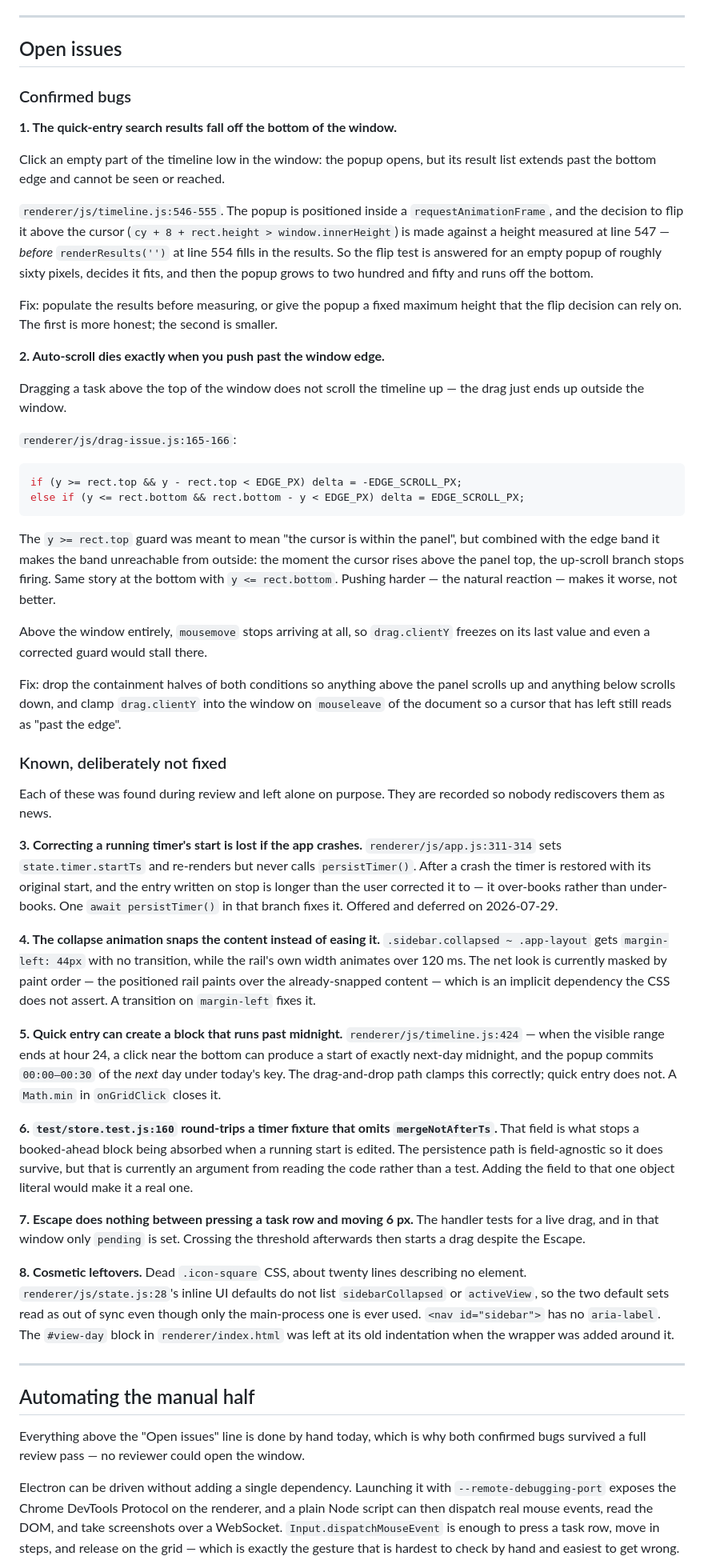
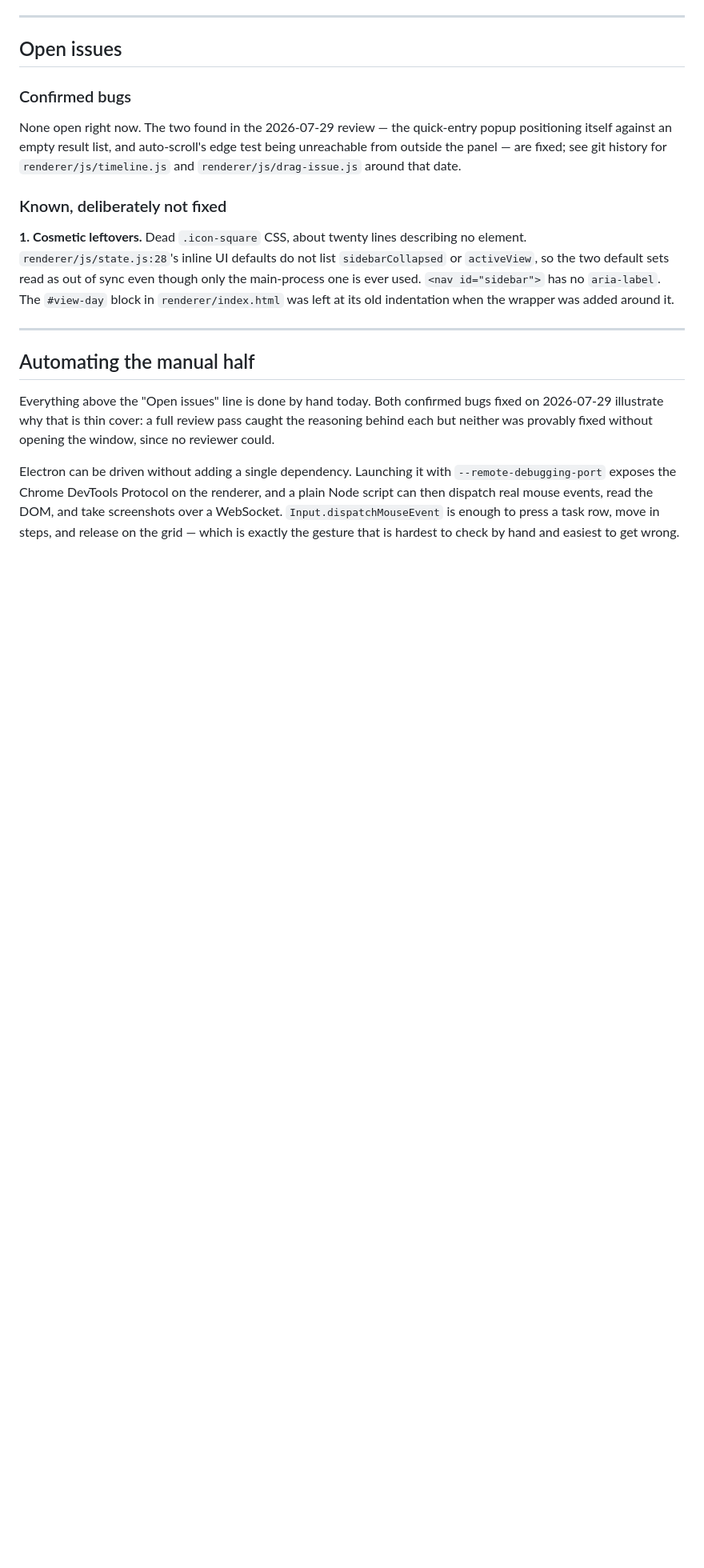
Before and after one commit to aoreskovic/joggl, a Markdown page: test-and-issues.md, the part around one of its changes. Shown at 80% size. Rendered like a GitHub page; blank space fills up the shorter version.

Commit message:
Update the issues file for the seven fixes just made
Removed issues 1-7 (the two confirmed live bugs and five deferred ones) now
that all seven are fixed, renumbered the one remaining deferred item, and
dropped the auto-scroll warning from the manual drag-and-drop checklist row
now that it is no longer broken. Left issue 8 (cosmetic leftovers) exactly
as it was — it was explicitly not in scope for this pass.

Co-Authored-By: Claude Opus 5 <noreply@anthropic.com>

````diff
--- a/test-and-issues.md
+++ b/test-and-issues.md
@@ -87,80 +87,14 @@ on Jira.
 
 ### Confirmed bugs
 
-**1. The quick-entry search results fall off the bottom of the window.**
-
-Click an empty part of the timeline low in the window: the popup opens, but its result
-list extends past the bottom edge and cannot be seen or reached.
-
-`renderer/js/timeline.js:546-555`. The popup is positioned inside a
-`requestAnimationFrame`, and the decision to flip it above the cursor
-(`cy + 8 + rect.height > window.innerHeight`) is made against a height measured at line
-547 — *before* `renderResults('')` at line 554 fills in the results. So the flip test is
-answered for an empty popup of roughly sixty pixels, decides it fits, and then the popup
-grows to two hundred and fifty and runs off the bottom.
-
-Fix: populate the results before measuring, or give the popup a fixed maximum height that
-the flip decision can rely on. The first is more honest; the second is smaller.
-
-**2. Auto-scroll dies exactly when you push past the window edge.**
-
-Dragging a task above the top of the window does not scroll the timeline up — the drag
-just ends up outside the window.
-
-`renderer/js/drag-issue.js:165-166`:
-
-```js
-if (y >= rect.top && y - rect.top < EDGE_PX) delta = -EDGE_SCROLL_PX;
-else if (y <= rect.bottom && rect.bottom - y < EDGE_PX) delta = EDGE_SCROLL_PX;
-```
-
-The `y >= rect.top` guard was meant to mean "the cursor is within the panel", but combined
-with the edge band it makes the band unreachable from outside: the moment the cursor rises
-above the panel top, the up-scroll branch stops firing. Same story at the bottom with
-`y <= rect.bottom`. Pushing harder — the natural reaction — makes it worse, not better.
-
-Above the window entirely, `mousemove` stops arriving at all, so `drag.clientY` freezes on
-its last value and even a corrected guard would stall there.
-
-Fix: drop the containment halves of both conditions so anything above the panel scrolls up
-and anything below scrolls down, and clamp `drag.clientY` into the window on
-`mouseleave` of the document so a cursor that has left still reads as "past the edge".
+None open right now. The two found in the 2026-07-29 review — the quick-entry popup
+positioning itself against an empty result list, and auto-scroll's edge test being
+unreachable from outside the panel — are fixed; see git history for `renderer/js/timeline.js`
+and `renderer/js/drag-issue.js` around that date.
 
 ### Known, deliberately not fixed
 
-Each of these was found during review and left alone on purpose. They are recorded so
-nobody rediscovers them as news.
-
-**3. Correcting a running timer's start is lost if the app crashes.**
-`renderer/js/app.js:311-314` sets `state.timer.startTs` and re-renders but never calls
-`persistTimer()`. After a crash the timer is restored with its original start, and the
-entry written on stop is longer than the user corrected it to — it over-books rather than
-under-books. One `await persistTimer()` in that branch fixes it. Offered and deferred on
-2026-07-29.
-
-**4. The collapse animation snaps the content instead of easing it.**
-`.sidebar.collapsed ~ .app-layout` gets `margin-left: 44px` with no transition, while the
-rail's own width animates over 120 ms. The net look is currently masked by paint order —
-the positioned rail paints over the already-snapped content — which is an implicit
-dependency the CSS does not assert. A transition on `margin-left` fixes it.
-
-**5. Quick entry can create a block that runs past midnight.**
-`renderer/js/timeline.js:424` — when the visible range ends at hour 24, a click near the
-bottom can produce a start of exactly next-day midnight, and the popup commits
-`00:00–00:30` of the *next* day under today's key. The drag-and-drop path clamps this
-correctly; quick entry does not. A `Math.min` in `onGridClick` closes it.
-
-**6. `test/store.test.js:160` round-trips a timer fixture that omits `mergeNotAfterTs`.**
-That field is what stops a booked-ahead block being absorbed when a running start is
-edited. The persistence path is field-agnostic so it does survive, but that is currently
-an argument from reading the code rather than a test. Adding the field to that one object
-literal would make it a real one.
-
-**7. Escape does nothing between pressing a task row and moving 6 px.**
-The handler tests for a live drag, and in that window only `pending` is set. Crossing the
-threshold afterwards then starts a drag despite the Escape.
-
-**8. Cosmetic leftovers.** Dead `.icon-square` CSS, about twenty lines describing no
+**1. Cosmetic leftovers.** Dead `.icon-square` CSS, about twenty lines describing no
 element. `renderer/js/state.js:28`'s inline UI defaults do not list `sidebarCollapsed` or
 `activeView`, so the two default sets read as out of sync even though only the main-process
 one is ever used. `<nav id="sidebar">` has no `aria-label`. The `#view-day` block in
@@ -170,8 +104,9 @@ one is ever used. `<nav id="sidebar">` has no `aria-label`. The `#view-day` bloc
 
 ## Automating the manual half
 
-Everything above the "Open issues" line is done by hand today, which is why both confirmed
-bugs survived a full review pass — no reviewer could open the window.
+Everything above the "Open issues" line is done by hand today. Both confirmed bugs fixed on
+2026-07-29 illustrate why that is thin cover: a full review pass caught the reasoning behind
+each but neither was provably fixed without opening the window, since no reviewer could.
 
 Electron can be driven without adding a single dependency. Launching it with
 `--remote-debugging-port` exposes the Chrome DevTools Protocol on the renderer, and a plain
````
Also changed, not shown: other parts of test-and-issues.md (+4 -4 lines).
